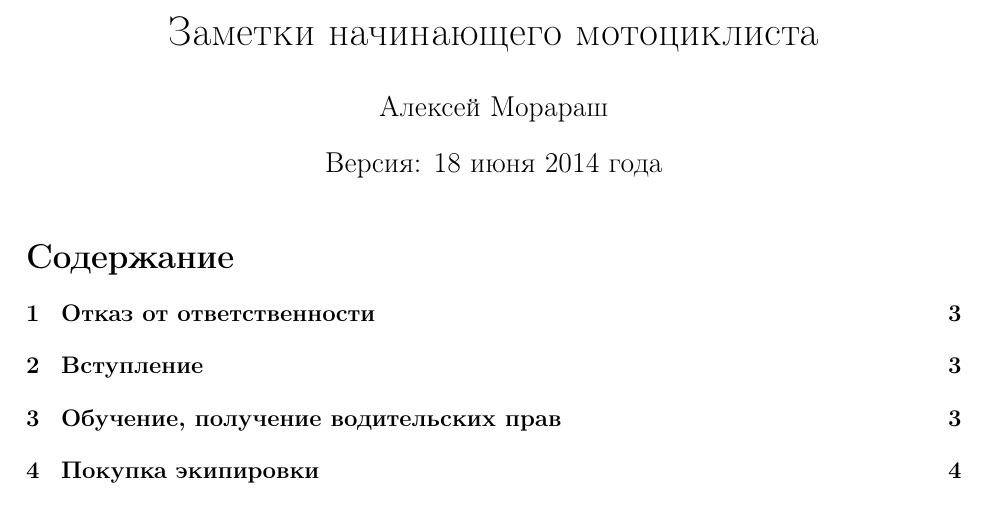
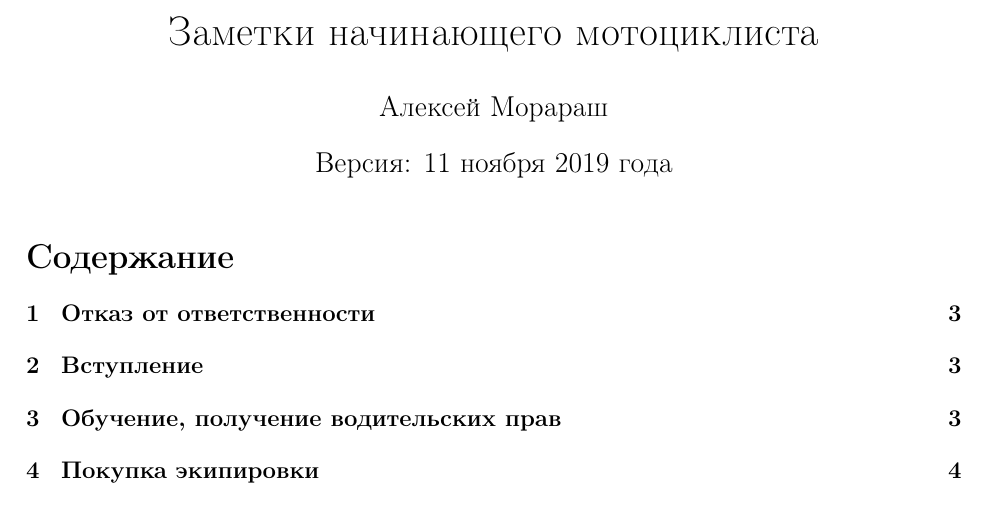
Before and after one commit to tuxofil/moto-beginners-notes, a LaTeX paper (moto-beginners-notes.tex): part of page 1 of 19, cut so that both start at the same text. Compiled offline with pdfLaTeX.

Commit message:
Bump version

```diff
--- a/moto-beginners-notes.tex
+++ b/moto-beginners-notes.tex
@@ -14,7 +14,7 @@
 
 \title{Заметки начинающего мотоциклиста}
 \author{Алексей Морараш}
-\date{Версия: 18 июня 2014 года}
+\date{Версия: 11 ноября 2019 года}
 
 \begin{document}
 
```
